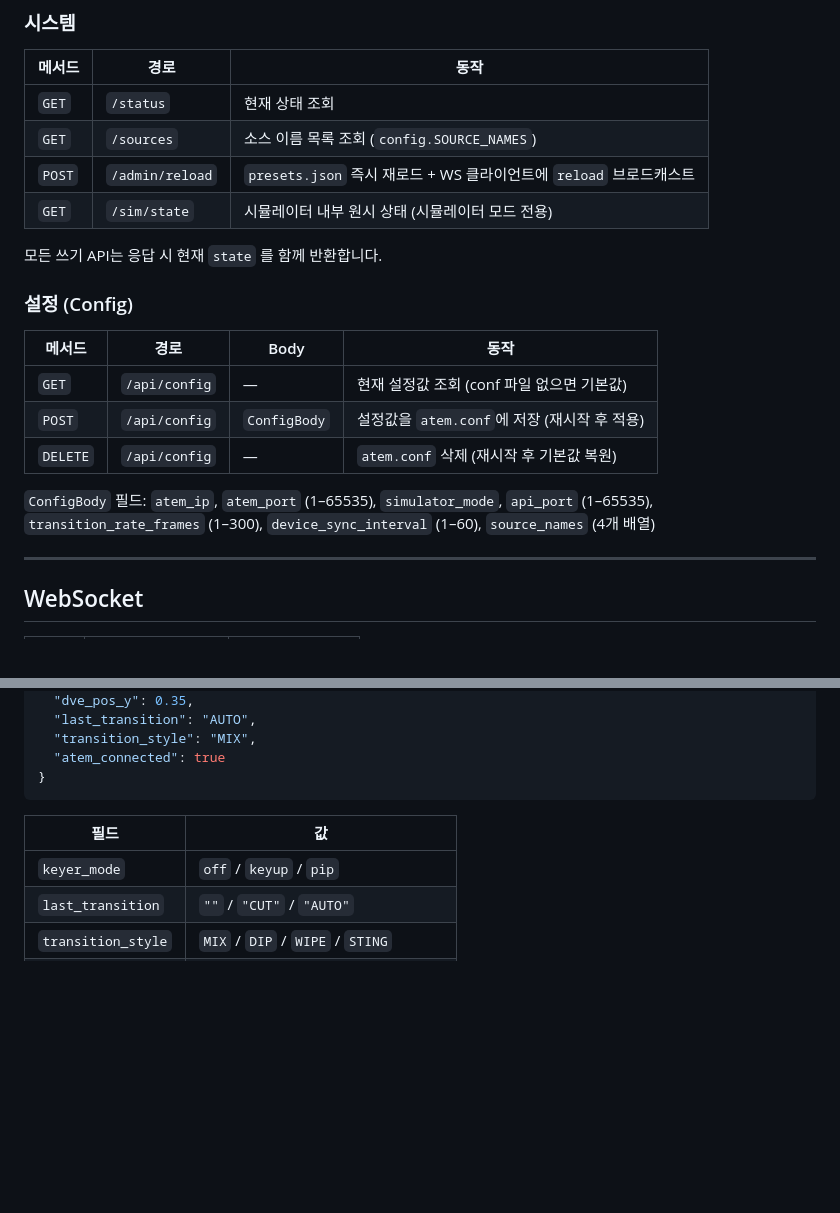
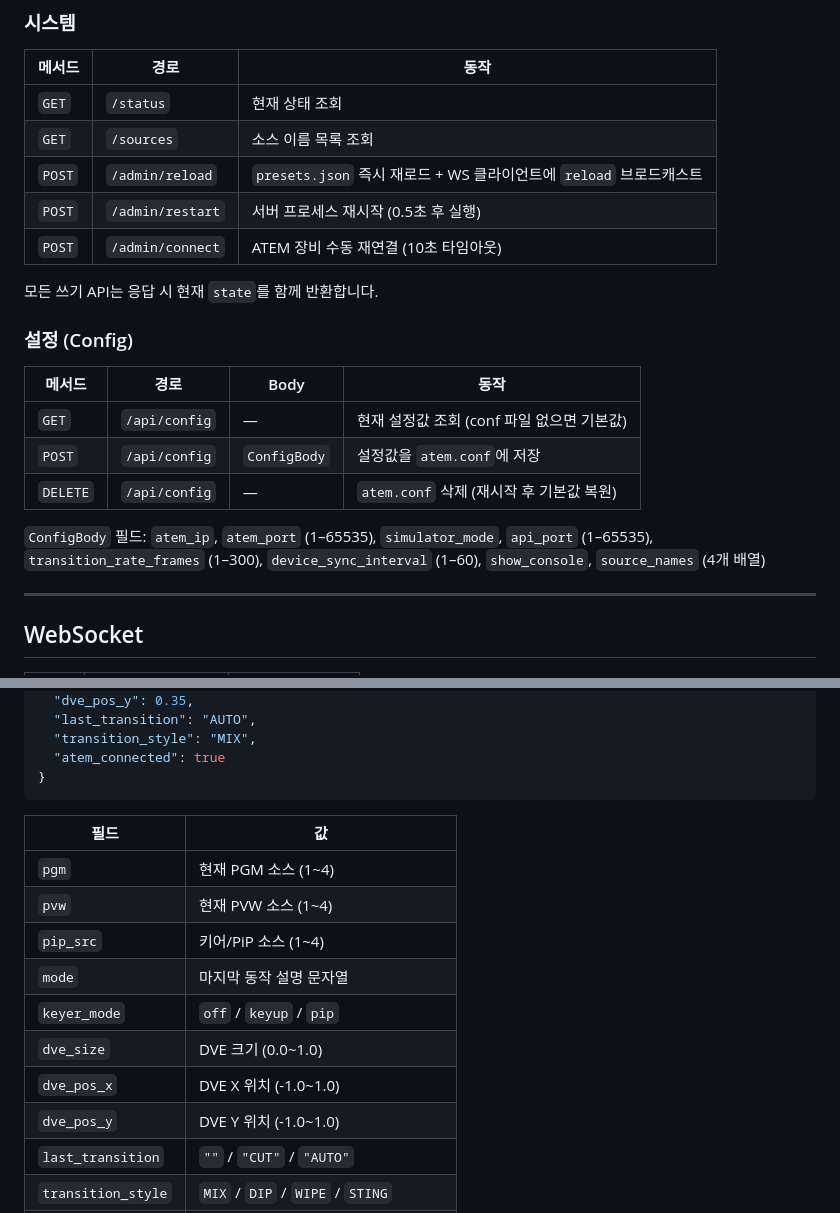
Before and after one commit to gphunter1004/atem-controller, a Markdown page: README.md, 2 parts joined by grey strips. GitHub-like rendering; blank space fills up the shorter version.

```diff
--- a/README.md
+++ b/README.md
@@ -218,21 +226,22 @@ SOURCE_NAMES           = ["소스 1", "소스 2", "소스 3", "소스 4"]  # PGM
 | 메서드 | 경로 | 동작 |
 |---|---|---|
 | `GET` | `/status` | 현재 상태 조회 |
-| `GET` | `/sources` | 소스 이름 목록 조회 (`config.SOURCE_NAMES`) |
+| `GET` | `/sources` | 소스 이름 목록 조회 |
 | `POST` | `/admin/reload` | `presets.json` 즉시 재로드 + WS 클라이언트에 `reload` 브로드캐스트 |
-| `GET` | `/sim/state` | 시뮬레이터 내부 원시 상태 (시뮬레이터 모드 전용) |
+| `POST` | `/admin/restart` | 서버 프로세스 재시작 (0.5초 후 실행) |
+| `POST` | `/admin/connect` | ATEM 장비 수동 재연결 (10초 타임아웃) |
 
-모든 쓰기 API는 응답 시 현재 `state` 를 함께 반환합니다.
+모든 쓰기 API는 응답 시 현재 `state`를 함께 반환합니다.
 
 ### 설정 (Config)
 
 | 메서드 | 경로 | Body | 동작 |
 |---|---|---|---|
 | `GET` | `/api/config` | — | 현재 설정값 조회 (conf 파일 없으면 기본값) |
-| `POST` | `/api/config` | `ConfigBody` | 설정값을 `atem.conf`에 저장 (재시작 후 적용) |
+| `POST` | `/api/config` | `ConfigBody` | 설정값을 `atem.conf`에 저장 |
 | `DELETE` | `/api/config` | — | `atem.conf` 삭제 (재시작 후 기본값 복원) |
 
-`ConfigBody` 필드: `atem_ip`, `atem_port` (1–65535), `simulator_mode`, `api_port` (1–65535), `transition_rate_frames` (1–300), `device_sync_interval` (1–60), `source_names` (4개 배열)
+`ConfigBody` 필드: `atem_ip`, `atem_port` (1–65535), `simulator_mode`, `api_port` (1–65535), `transition_rate_frames` (1–300), `device_sync_interval` (1–60), `show_console`, `source_names` (4개 배열)
 
 ---
 
@@ -364,7 +375,14 @@ pos_y: -1.0(하) ~ +1.0(상)
 
 | 필드 | 값 |
 |---|---|
+| `pgm` | 현재 PGM 소스 (1~4) |
+| `pvw` | 현재 PVW 소스 (1~4) |
+| `pip_src` | 키어/PiP 소스 (1~4) |
+| `mode` | 마지막 동작 설명 문자열 |
 | `keyer_mode` | `off` / `keyup` / `pip` |
+| `dve_size` | DVE 크기 (0.0~1.0) |
+| `dve_pos_x` | DVE X 위치 (-1.0~1.0) |
+| `dve_pos_y` | DVE Y 위치 (-1.0~1.0) |
 | `last_transition` | `""` / `"CUT"` / `"AUTO"` |
 | `transition_style` | `MIX` / `DIP` / `WIPE` / `STING` |
 | `atem_connected` | `true` = 서버 ↔ ATEM 장비 연결 정상 |
```
Also changed, not shown: other parts of README.md (+65 -55 lines), API-SPEC.md (+30 -26 lines).
